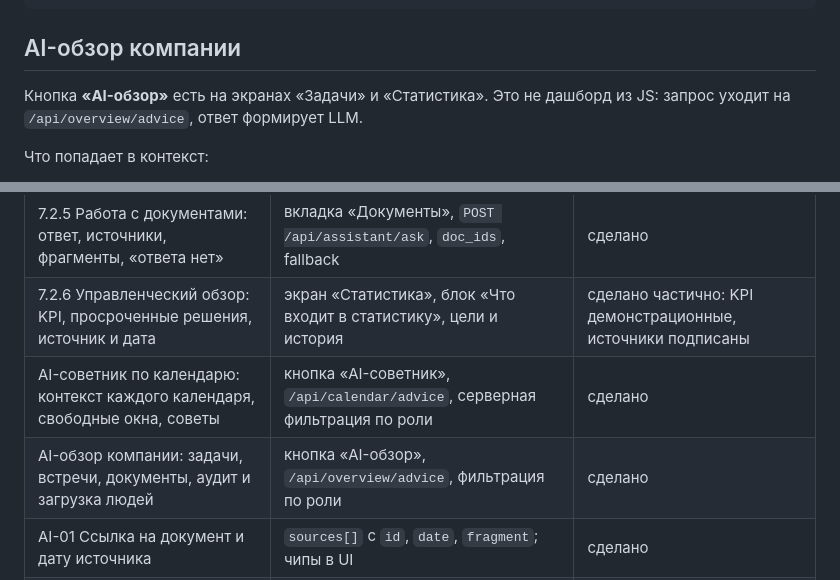
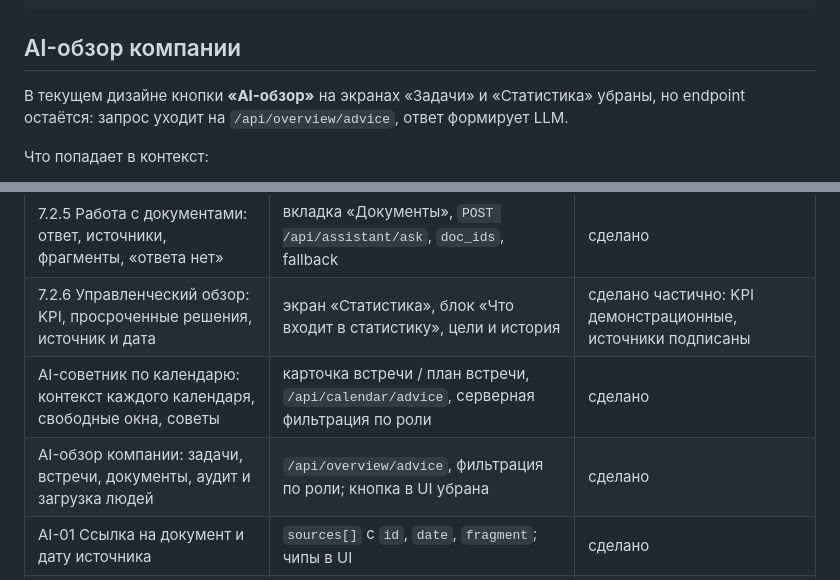
Before and after one commit to ivanboiler228/hackathon4, a Markdown page: README.md, 2 parts joined by grey strips. Rendered like a GitHub page.

```diff
--- a/README.md
+++ b/README.md
@@ -309,8 +310,8 @@ curl -X POST http://127.0.0.1:8000/api/calendar/advice ^
 
 ## AI-обзор компании
 
-Кнопка **«AI-обзор»** есть на экранах «Задачи» и «Статистика». Это не дашборд из JS:
-запрос уходит на `/api/overview/advice`, ответ формирует LLM.
+В текущем дизайне кнопки **«AI-обзор»** на экранах «Задачи» и «Статистика» убраны,
+но endpoint остаётся: запрос уходит на `/api/overview/advice`, ответ формирует LLM.
 
 Что попадает в контекст:
 
@@ -559,8 +560,8 @@ AI-контекст календаря с фильтрацией по роли
 | 7.2.4 Задачи: владелец, срок, обнаружение пустых, запись после подтверждения | кнопка «В задачи», `POST /api/meetings/{id}/tasks`, реестр задач | сделано |
 | 7.2.5 Работа с документами: ответ, источники, фрагменты, «ответа нет» | вкладка «Документы», `POST /api/assistant/ask`, `doc_ids`, fallback | сделано |
 | 7.2.6 Управленческий обзор: KPI, просроченные решения, источник и дата | экран «Статистика», блок «Что входит в статистику», цели и история | сделано частично: KPI демонстрационные, источники подписаны |
-| AI-советник по календарю: контекст каждого календаря, свободные окна, советы | кнопка «AI-советник», `/api/calendar/advice`, серверная фильтрация по роли | сделано |
-| AI-обзор компании: задачи, встречи, документы, аудит и загрузка людей | кнопка «AI-обзор», `/api/overview/advice`, фильтрация по роли | сделано |
+| AI-советник по календарю: контекст каждого календаря, свободные окна, советы | карточка встречи / план встречи, `/api/calendar/advice`, серверная фильтрация по роли | сделано |
+| AI-обзор компании: задачи, встречи, документы, аудит и загрузка людей | `/api/overview/advice`, фильтрация по роли; кнопка в UI убрана | сделано |
 | AI-01 Ссылка на документ и дату источника | `sources[]` с `id`, `date`, `fragment`; чипы в UI | сделано |
 | AI-02 Права текущего пользователя в поиске и генерации | ACL в SQL до ранжирования, отказ на выбранный закрытый источник | сделано |
 | AI-03 Подтверждение внешних действий | подтверждение задач, рассылки выжимки, удаления, создания встречи | сделано для демо-действий |
```
Also changed, not shown: other parts of README.md (+9 -8 lines), TZ_REQUIREMENTS.md (+2 -2 lines), qr/jury.png, 1 other file.
